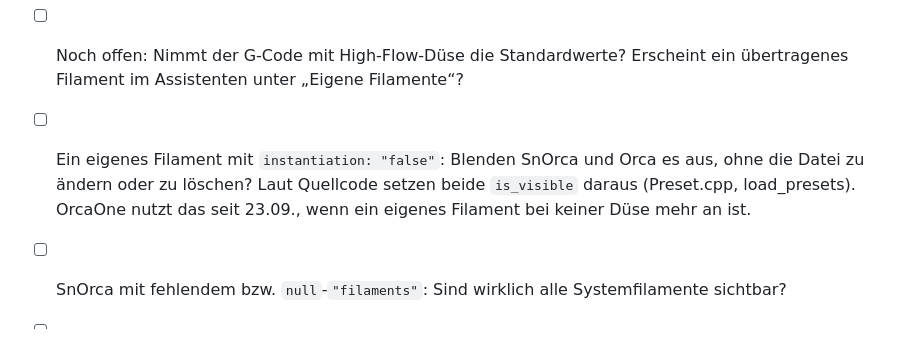
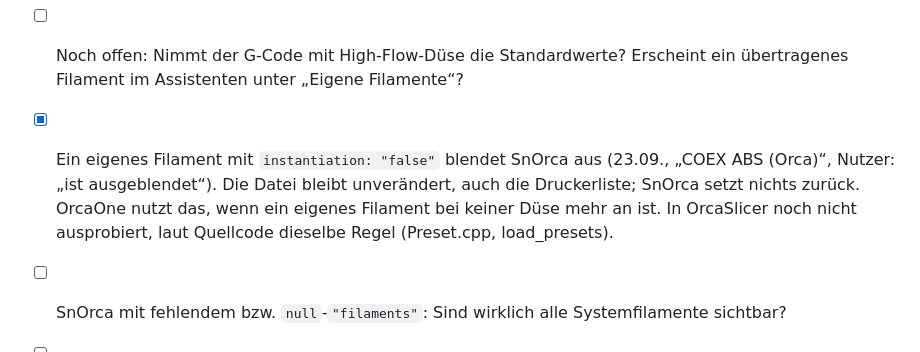
Before and after one commit to Avatarsia/OrcaOne, a Markdown page: docs/FINDINGS.md, the part around the change. Drawn GitHub-style.

Commit message:
Befunde: Ausblenden eigener Filamente in SnOrca bestätigt
Co-Authored-By: Claude Opus 5.5 <noreply@anthropic.com>

```diff
--- a/docs/FINDINGS.md
+++ b/docs/FINDINGS.md
@@ -500,7 +500,7 @@ Auf dem Entwicklungsrechner laufen diese Tests direkt im echten Datenverzeichnis
 - [x] Übertragung Orca → SnOrca (23.09., Nutzer: „geht“): „COEX ABS (Orca)“ aus der Orca-Bibliothek lädt in SnOrca bei den Düsen seiner Druckerliste (U1 0,2, 0,4, 0,6). SnOrca hat die Datei danach selbst neu gespeichert: `version "2.4.0.0"` statt „2.4.0“, 111 statt der geschriebenen Einstellungen, weil es bei Wurzelprofilen den vollständigen Satz schreibt.
 - [x] Übertragung SnOrca → Orca (23.09.): „Snapmaker Support For PLA @U1 0.4 nozzle (SnOrca)“ lädt in OrcaSlicer 2.5.0-dev, Log: „load config successful“, Alias „Snapmaker Support For PLA“, ohne Fehler; der Nutzer hat es beim U1 0,4 gewählt. Orca hat die Datei nicht neu geschrieben (`version "2.5.0"` von OrcaOne).
 - [ ] Noch offen: Nimmt der G-Code mit High-Flow-Düse die Standardwerte? Erscheint ein übertragenes Filament im Assistenten unter „Eigene Filamente“?
-- [ ] Ein eigenes Filament mit `instantiation: "false"`: Blenden SnOrca und Orca es aus, ohne die Datei zu ändern oder zu löschen? Laut Quellcode setzen beide `is_visible` daraus (Preset.cpp, load_presets). OrcaOne nutzt das seit 23.09., wenn ein eigenes Filament bei keiner Düse mehr an ist.
+- [x] Ein eigenes Filament mit `instantiation: "false"` blendet SnOrca aus (23.09., „COEX ABS (Orca)“, Nutzer: „ist ausgeblendet“). Die Datei bleibt unverändert, auch die Druckerliste; SnOrca setzt nichts zurück. OrcaOne nutzt das, wenn ein eigenes Filament bei keiner Düse mehr an ist. In OrcaSlicer noch nicht ausprobiert, laut Quellcode dieselbe Regel (Preset.cpp, load_presets).
 - [ ] SnOrca mit fehlendem bzw. `null`-`"filaments"`: Sind wirklich alle Systemfilamente sichtbar?
 - [ ] Windows: Hat die `.conf` auf der Platte CRLF? Sind die MD5-Ziffern Großbuchstaben? Dafür braucht es eine echte Windows-Datei.
 - [ ] Flatpak: Zeigt `/proc/<pid>/cwd` bzw. `F_GETLK` aus Sicht des Hosts dasselbe wie bei der AppImage?
```
Also changed, not shown: docs/STAND.md (+1 -1 lines).
